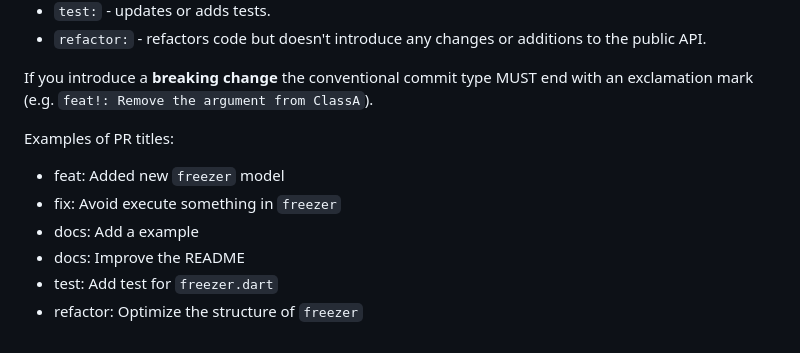
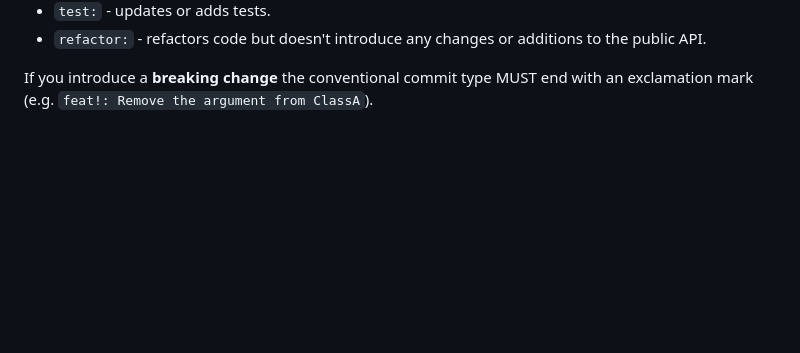
Before and after one commit to maxiggle/open-kahoot-mobile, a Markdown page: contribution.md, the part around the change. GitHub-like rendering; blank space fills up the shorter version.

Commit message:
fix: edited md file

```diff
--- a/contribution.md
+++ b/contribution.md
@@ -103,14 +103,6 @@ Examples of such types:
 If you introduce a **breaking change** the conventional commit type MUST end with an exclamation
 mark (e.g. `feat!: Remove the argument from ClassA`).
 
-Examples of PR titles:
-
-- feat: Added new `freezer` model
-- fix: Avoid execute something in `freezer`
-- docs: Add a example
-- docs: Improve the README
-- test: Add test for `freezer.dart`
-- refactor: Optimize the structure of `freezer`
 
 [github issue]: https://github.com/myConsciousness/freezer/issues/new
 [github issues]: https://github.com/myConsciousness/freezer/issues/new
```
